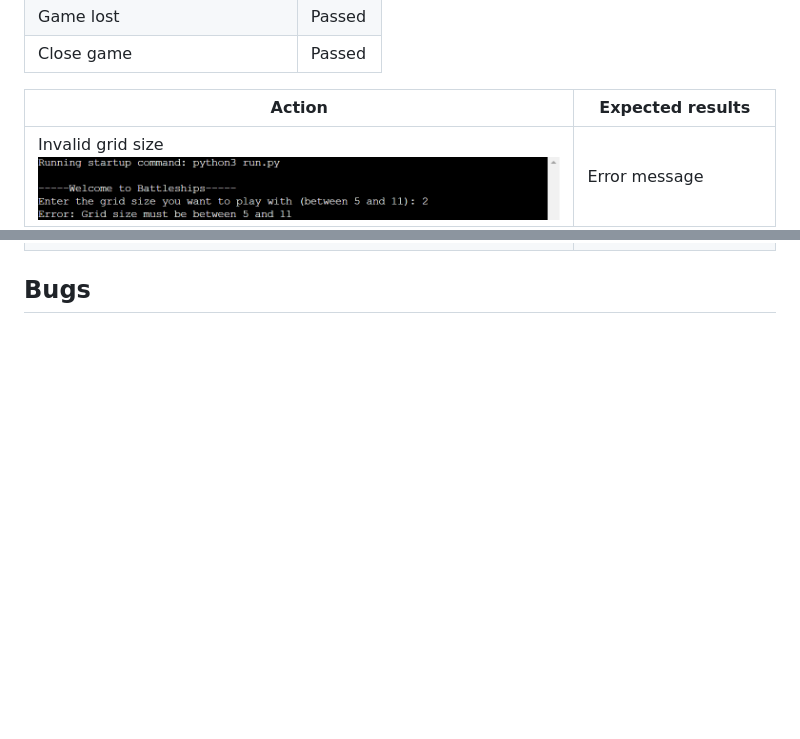
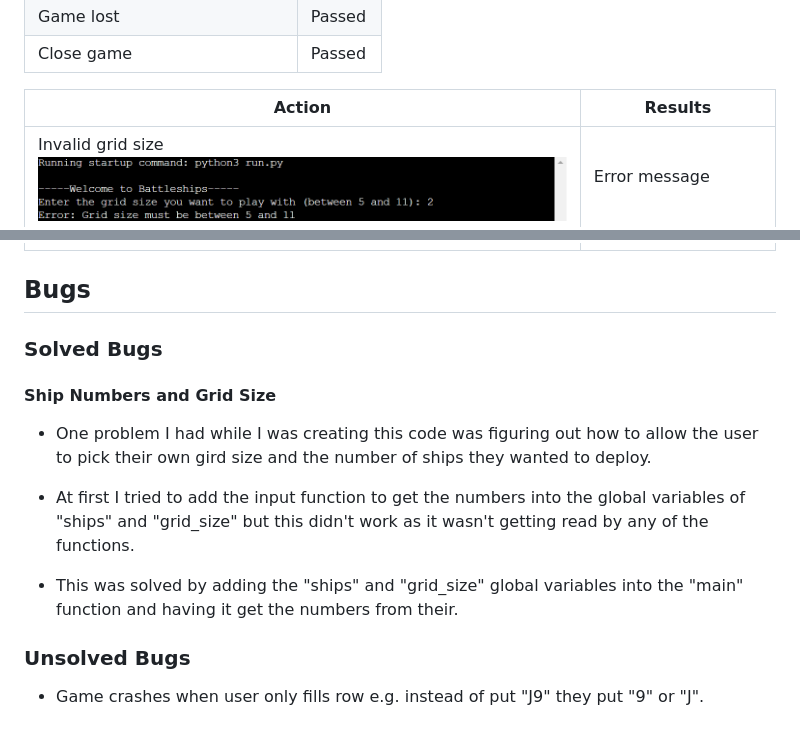
Before and after one commit to UloE-G/Battleship-Game, a Markdown page: README.md, 2 parts joined by grey strips. Rendered like a GitHub page; blank space fills up the shorter version.

Commit message:
Started bugs section

```diff
--- a/README.md
+++ b/README.md
@@ -112,7 +112,7 @@ Variabels:
 |Game lost|Passed|
 |Close game|Passed|
 
-|Action|Expected results|
+|Action|Results|
 |---|---|
 |Invalid grid size ![Invalid grid size](assets/images/invalidgrid.png)|Error message|
 |Invalid ship number ![Invalid ship number](assets/images/invalidship.png)|Error message|
@@ -126,2 +126,16 @@ Variabels:
 
 ## Bugs
+
+### Solved Bugs
+
+#### Ship Numbers and Grid Size
+
+- One problem I had while I was creating this code was figuring out how to allow the user to pick their own gird size and the number of ships they wanted to deploy.
+
+- At first I tried to add the input function to get the numbers into the global variables of "ships" and "grid_size" but this didn't work as it wasn't getting read by any of the functions.
+
+- This was solved by adding the "ships" and "grid_size" global variables into the "main" function and having it get the numbers from their.
+
+### Unsolved Bugs
+
+- Game crashes when user only fills row e.g. instead of put "J9" they put "9" or "J".
```
Also changed, not shown: other parts of README.md (+2 -2 lines).
